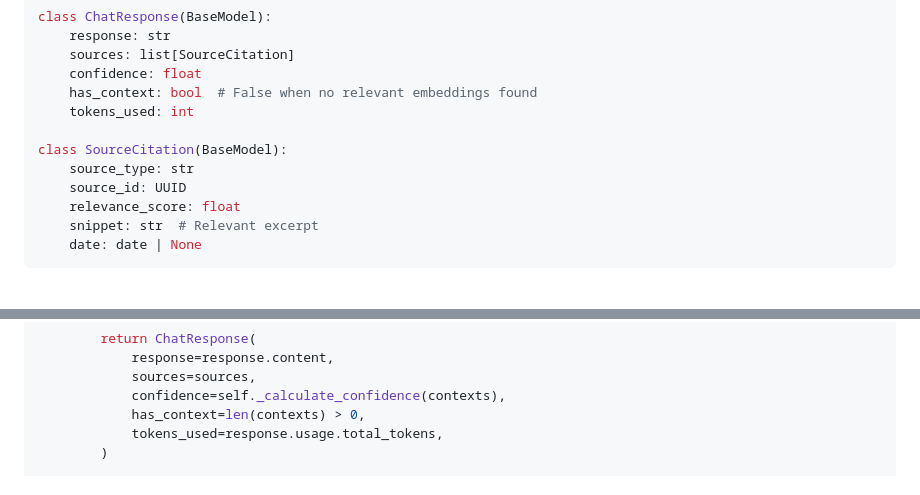
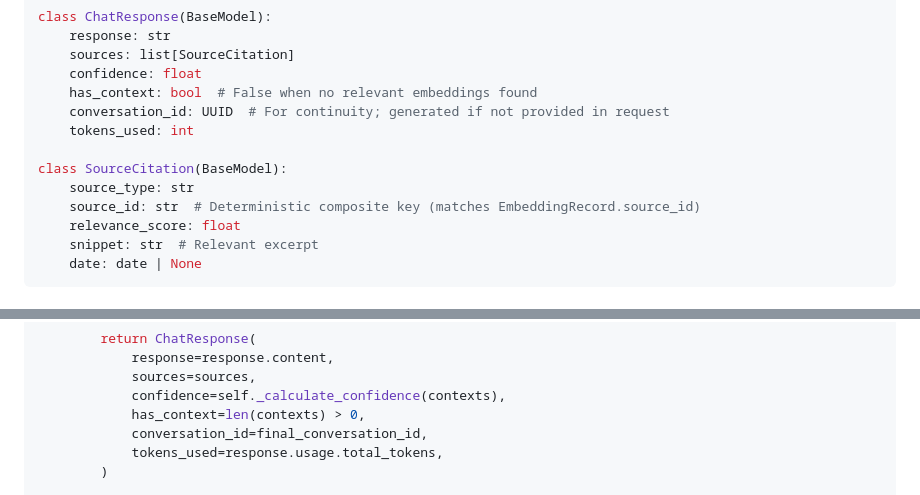
Before and after one commit to AdamaSorho/xenios_ai_backend, a Markdown page: codev/specs/0004-rag-chat-insights.md, 2 parts joined by grey strips. Rendered like a GitHub page.

```diff
--- a/codev/specs/0004-rag-chat-insights.md
+++ b/codev/specs/0004-rag-chat-insights.md
@@ -178,11 +178,12 @@ class ChatResponse(BaseModel):
     sources: list[SourceCitation]
     confidence: float
     has_context: bool  # False when no relevant embeddings found
+    conversation_id: UUID  # For continuity; generated if not provided in request
     tokens_used: int
 
 class SourceCitation(BaseModel):
     source_type: str
-    source_id: UUID
+    source_id: str  # Deterministic composite key (matches EmbeddingRecord.source_id)
     relevance_score: float
     snippet: str  # Relevant excerpt
     date: date | None
@@ -605,6 +612,7 @@ The coach is asking about their client. Respond helpfully using the context abov
             sources=sources,
             confidence=self._calculate_confidence(contexts),
             has_context=len(contexts) > 0,
+            conversation_id=final_conversation_id,
             tokens_used=response.usage.total_tokens,
         )
 
```
Also changed, not shown: other parts of codev/specs/0004-rag-chat-insights.md (+34 -1 lines).
